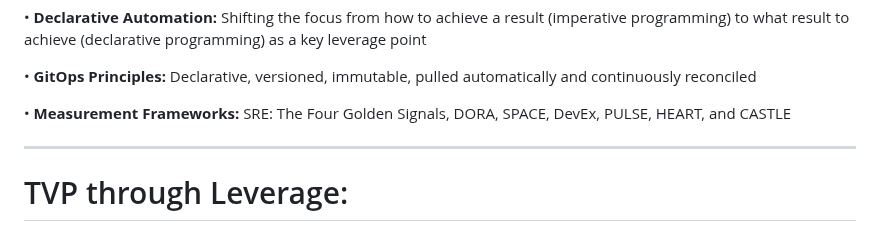
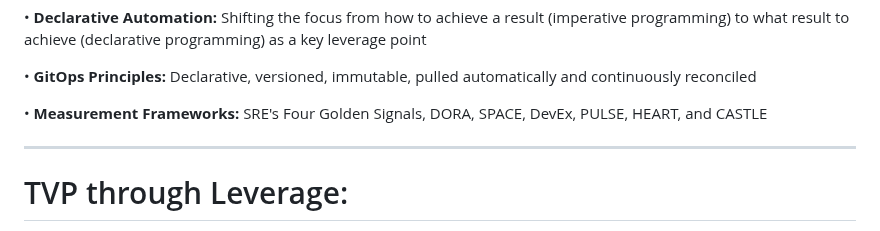
Before and after one commit to lloydchang/tvp-k8s, a Markdown page: fastapi/markdown/tvp_footer.md, the part around the change. GitHub-like rendering.

```diff
--- a/fastapi/markdown/tvp_footer.md
+++ b/fastapi/markdown/tvp_footer.md
@@ -262,7 +262,7 @@ categories, made possible by large-scale behavioral data.
 
 • **GitOps Principles:** Declarative, versioned, immutable, pulled automatically and continuously reconciled
 
-• **Measurement Frameworks:** SRE: The Four Golden Signals, DORA, SPACE, DevEx, PULSE, HEART, and CASTLE
+• **Measurement Frameworks:** SRE's Four Golden Signals, DORA, SPACE, DevEx, PULSE, HEART, and CASTLE
 
 ---
 
```
